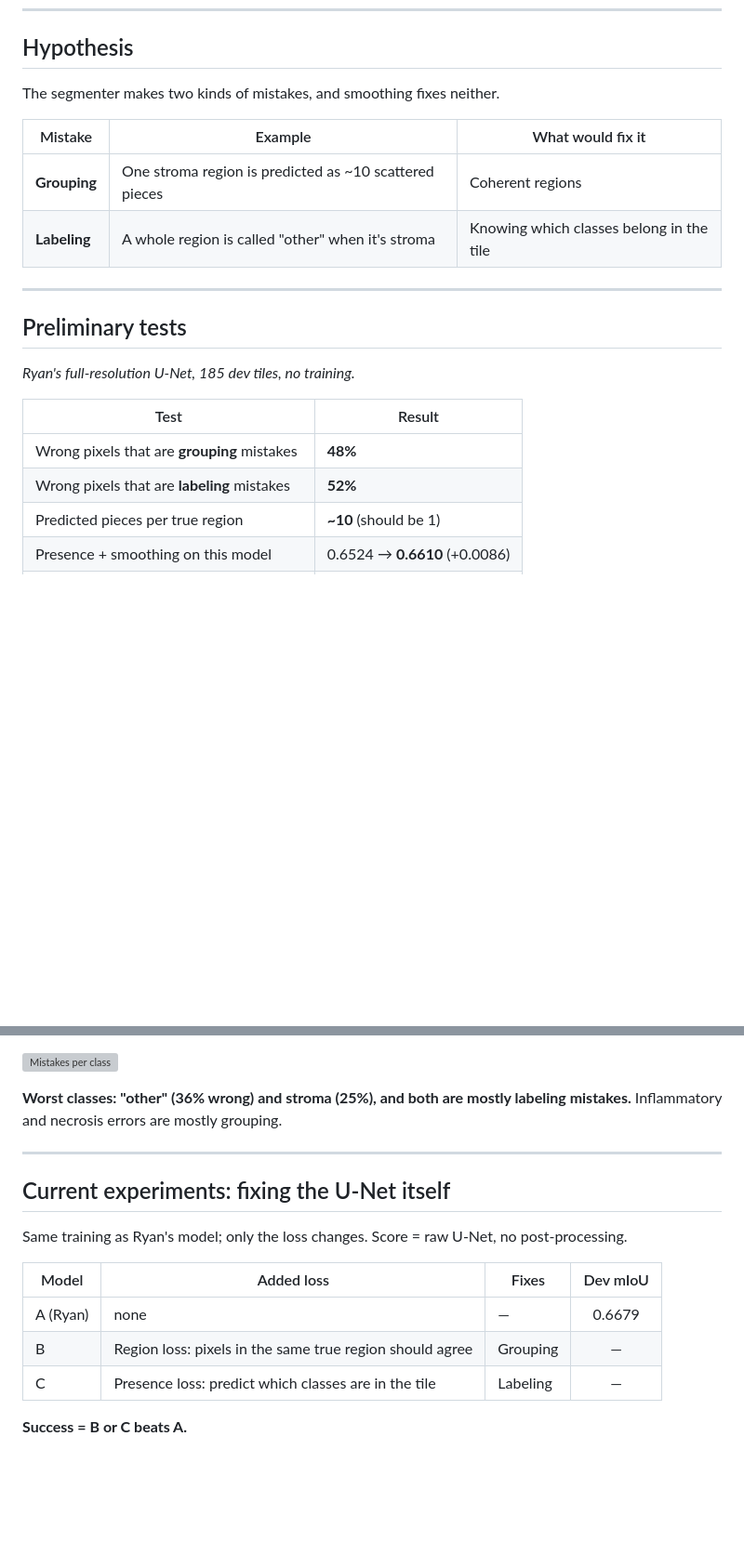
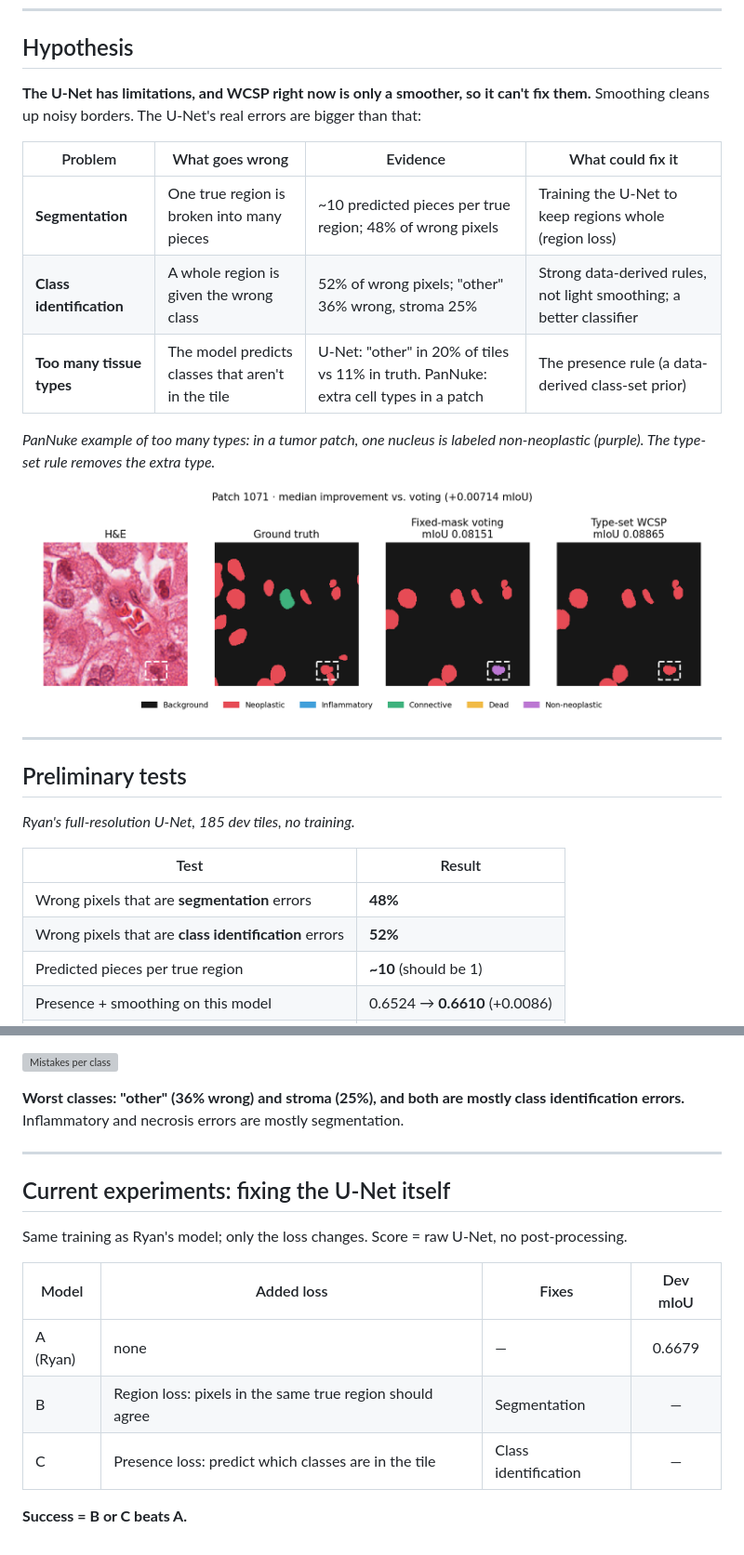
Before and after one commit to urvib3/csci-401-capstone-histopathology, a Markdown page: deliverables/deliverable_7.md, 2 parts joined by grey strips. Shown at 93% size. GitHub-like rendering; pictures changed too: docs/deliverable7/pannuke_type_set_example.png (added); blank space fills up the shorter version; grey boxes are pictures that could not be loaded.

```diff
--- a/deliverables/deliverable_7.md
+++ b/deliverables/deliverable_7.md
@@ -33,12 +33,17 @@ mIoU, with the change vs. the base model in brackets. "—" = not run (yet).
 
 ## Hypothesis
 
-The segmenter makes two kinds of mistakes, and smoothing fixes neither.
+**The U-Net has limitations, and WCSP right now is only a smoother, so it can't fix them.** Smoothing cleans up noisy borders. The U-Net's real errors are bigger than that:
 
-| Mistake | Example | What would fix it |
-|---|---|---|
-| **Grouping** | One stroma region is predicted as ~10 scattered pieces | Coherent regions |
-| **Labeling** | A whole region is called "other" when it's stroma | Knowing which classes belong in the tile |
+| Problem | What goes wrong | Evidence | What could fix it |
+|---|---|---|---|
+| **Segmentation** | One true region is broken into many pieces | ~10 predicted pieces per true region; 48% of wrong pixels | Training the U-Net to keep regions whole (region loss) |
+| **Class identification** | A whole region is given the wrong class | 52% of wrong pixels; "other" 36% wrong, stroma 25% | Strong data-derived rules, not light smoothing; a better classifier |
+| **Too many tissue types** | The model predicts classes that aren't in the tile | U-Net: "other" in 20% of tiles vs 11% in truth. PanNuke: extra cell types in a patch | The presence rule (a data-derived class-set prior) |
+
+*PanNuke example of too many types: in a tumor patch, one nucleus is labeled non-neoplastic (purple). The type-set rule removes the extra type.*
+
+![PanNuke too many types](../docs/deliverable7/pannuke_type_set_example.png)
 
 ---
 
@@ -48,8 +53,8 @@ The segmenter makes two kinds of mistakes, and smoothing fixes neither.
 
 | Test | Result |
 |---|---|
-| Wrong pixels that are **grouping** mistakes | **48%** |
-| Wrong pixels that are **labeling** mistakes | **52%** |
+| Wrong pixels that are **segmentation** errors | **48%** |
+| Wrong pixels that are **class identification** errors | **52%** |
 | Predicted pieces per true region | **~10** (should be 1) |
 | Presence + smoothing on this model | 0.6524 → **0.6610** (+0.0086) |
 | Upper bound: true classes given per tile | **0.7163** (+0.0639) |
@@ -61,7 +66,7 @@ The segmenter makes two kinds of mistakes, and smoothing fixes neither.
 
 ![Mistakes per class](figures_20261123/prelim_error_split.png)
 
-**Worst classes: "other" (36% wrong) and stroma (25%), and both are mostly labeling mistakes.** Inflammatory and necrosis errors are mostly grouping.
+**Worst classes: "other" (36% wrong) and stroma (25%), and both are mostly class identification errors.** Inflammatory and necrosis errors are mostly segmentation.
 
 ---
 
@@ -72,7 +77,7 @@ Same training as Ryan's model; only the loss changes. Score = raw U-Net, no post
 | Model | Added loss | Fixes | Dev mIoU |
 |---|---|---|:---:|
 | A (Ryan) | none | — | 0.6679 |
-| B | Region loss: pixels in the same true region should agree | Grouping | — |
-| C | Presence loss: predict which classes are in the tile | Labeling | — |
+| B | Region loss: pixels in the same true region should agree | Segmentation | — |
+| C | Presence loss: predict which classes are in the tile | Class identification | — |
 
 **Success = B or C beats A.**
```
Also changed, not shown: docs/deliverable7/prelim_error_split.png, 4 other files.
